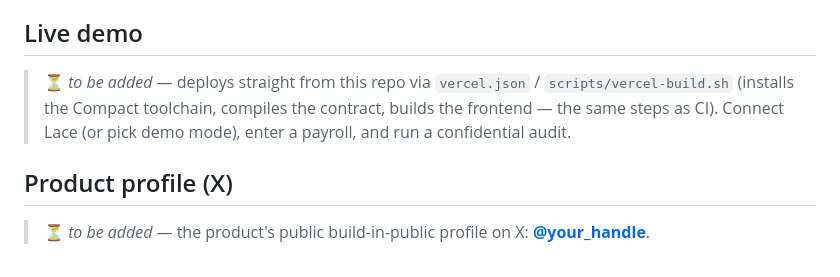
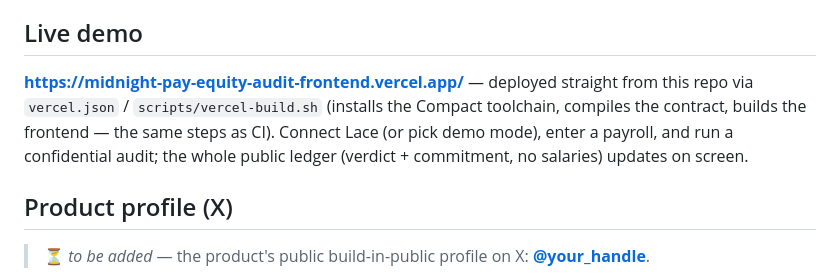
Before and after one commit to DONG2209/midnight-pay-equity-audit, a Markdown page: README.md, the part around the change. Rendered like a GitHub page.

Commit message:
docs(level4): add the live Vercel demo link

```diff
--- a/README.md
+++ b/README.md
@@ -276,10 +276,11 @@ full while writing this submission.
 
 ## Live demo
 
-> ⏳ _to be added_ — deploys straight from this repo via `vercel.json` /
-> `scripts/vercel-build.sh` (installs the Compact toolchain, compiles the
-> contract, builds the frontend — the same steps as CI). Connect Lace (or pick
-> demo mode), enter a payroll, and run a confidential audit.
+**<https://midnight-pay-equity-audit-frontend.vercel.app/>** — deployed straight
+from this repo via `vercel.json` / `scripts/vercel-build.sh` (installs the Compact
+toolchain, compiles the contract, builds the frontend — the same steps as CI).
+Connect Lace (or pick demo mode), enter a payroll, and run a confidential audit;
+the whole public ledger (verdict + commitment, no salaries) updates on screen.
 
 ## Product profile (X)
 
```
